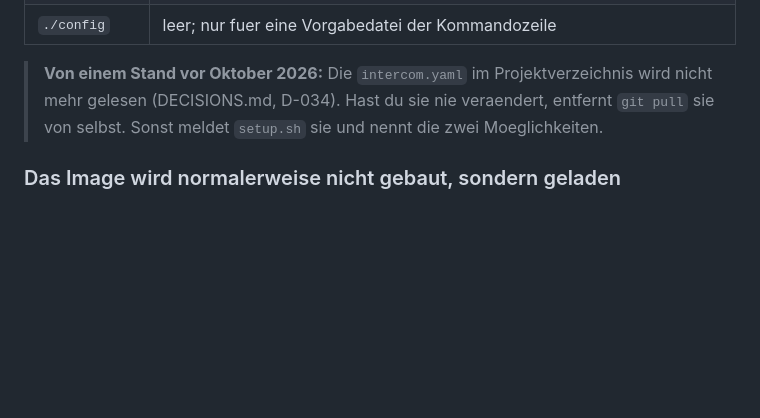
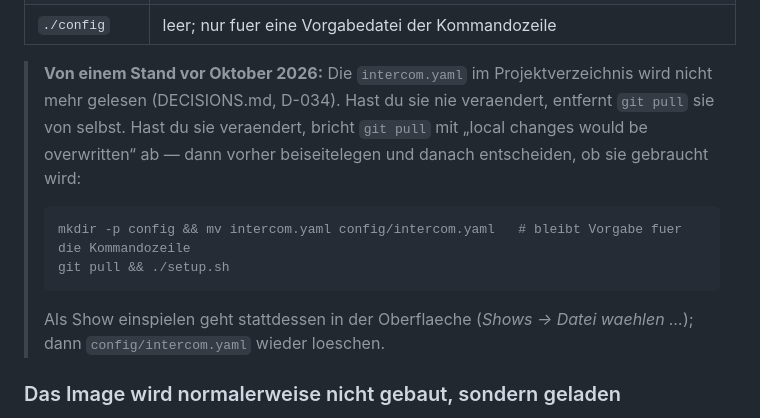
Before and after one commit to ConGp20/mumble-gui, a Markdown page: README.md, the part around the change. Drawn GitHub-style; blank space fills up the shorter version.

Commit message:
README: Update-Weg bei selbst veraenderter intercom.yaml
An einer Kopie auf dem alten Stand nachgespielt: ohne Beiseitelegen bricht
git pull ab, mit mv nach config/ laeuft es durch.

Co-Authored-By: Claude Opus 5.5 <noreply@anthropic.com>
Claude-Session: https://claude.ai/code/session_01T3WFzxmePCK5sdJu6xrwyn

````diff
--- a/README.md
+++ b/README.md
@@ -169,8 +169,17 @@ bleibt:
 
 > **Von einem Stand vor Oktober 2026:** Die `intercom.yaml` im
 > Projektverzeichnis wird nicht mehr gelesen (DECISIONS.md, D-034). Hast du sie
-> nie veraendert, entfernt `git pull` sie von selbst. Sonst meldet `setup.sh`
-> sie und nennt die zwei Moeglichkeiten.
+> nie veraendert, entfernt `git pull` sie von selbst. Hast du sie veraendert,
+> bricht `git pull` mit „local changes would be overwritten“ ab — dann vorher
+> beiseitelegen und danach entscheiden, ob sie gebraucht wird:
+>
+> ```bash
+> mkdir -p config && mv intercom.yaml config/intercom.yaml   # bleibt Vorgabe fuer die Kommandozeile
+> git pull && ./setup.sh
+> ```
+>
+> Als Show einspielen geht stattdessen in der Oberflaeche (*Shows → Datei
+> waehlen …*); dann `config/intercom.yaml` wieder loeschen.
 
 ### Das Image wird normalerweise nicht gebaut, sondern geladen
 
````
